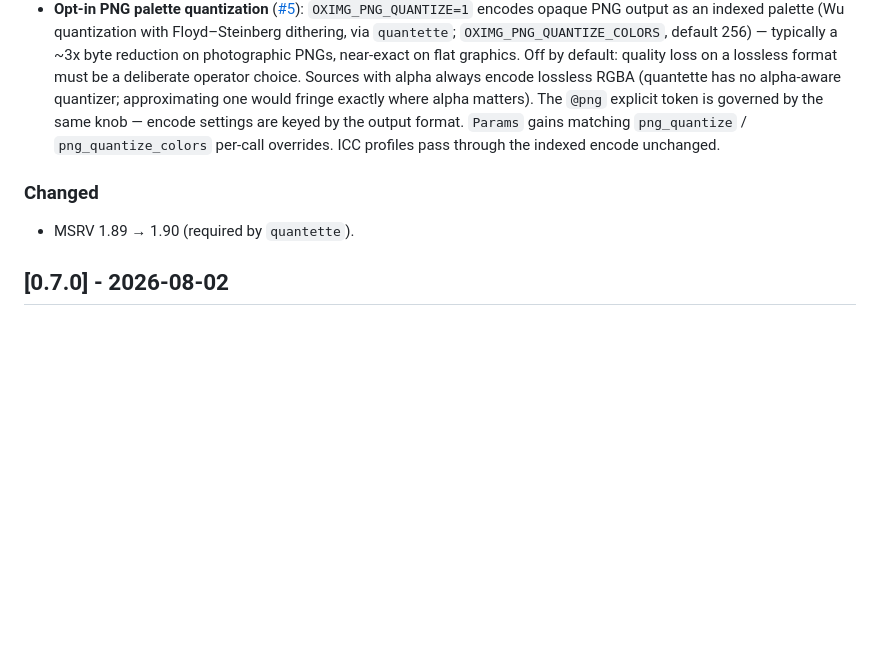
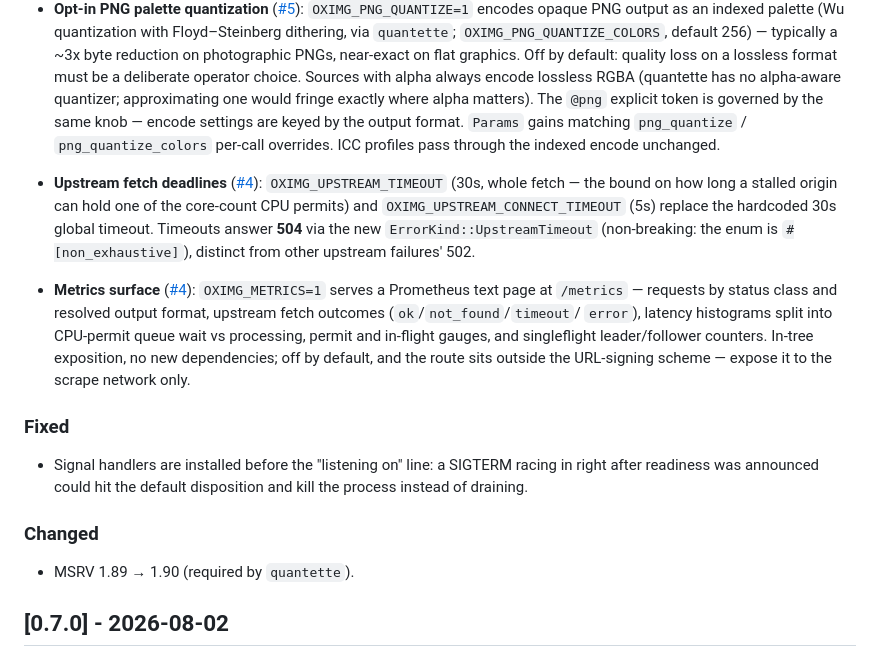
Before and after one commit to oximg/oximg, a Markdown page: CHANGELOG.md, the part around one of its changes. Drawn GitHub-style; blank space fills up the shorter version.

Commit message:
docs(changelog): upstream deadlines, metrics surface, signal-race fix

```diff
--- a/CHANGELOG.md
+++ b/CHANGELOG.md
@@ -37,6 +37,28 @@ HTTP interface without notice.
   `png_quantize_colors` per-call overrides. ICC profiles pass through
   the indexed encode unchanged.
 
+- **Upstream fetch deadlines** ([#4]): `OXIMG_UPSTREAM_TIMEOUT` (30s,
+  whole fetch — the bound on how long a stalled origin can hold one of
+  the core-count CPU permits) and `OXIMG_UPSTREAM_CONNECT_TIMEOUT`
+  (5s) replace the hardcoded 30s global timeout. Timeouts answer
+  **504** via the new `ErrorKind::UpstreamTimeout` (non-breaking: the
+  enum is `#[non_exhaustive]`), distinct from other upstream failures'
+  502.
+- **Metrics surface** ([#4]): `OXIMG_METRICS=1` serves a Prometheus
+  text page at `/metrics` — requests by status class and resolved
+  output format, upstream fetch outcomes (`ok`/`not_found`/`timeout`/
+  `error`), latency histograms split into CPU-permit queue wait vs
+  processing, permit and in-flight gauges, and singleflight
+  leader/follower counters. In-tree exposition, no new dependencies;
+  off by default, and the route sits outside the URL-signing scheme —
+  expose it to the scrape network only.
+
+### Fixed
+
+- Signal handlers are installed before the "listening on" line: a
+  SIGTERM racing in right after readiness was announced could hit the
+  default disposition and kill the process instead of draining.
+
 ### Changed
 
 - MSRV 1.89 → 1.90 (required by `quantette`).
```
Also changed, not shown: other parts of CHANGELOG.md (+2 -0 lines).
